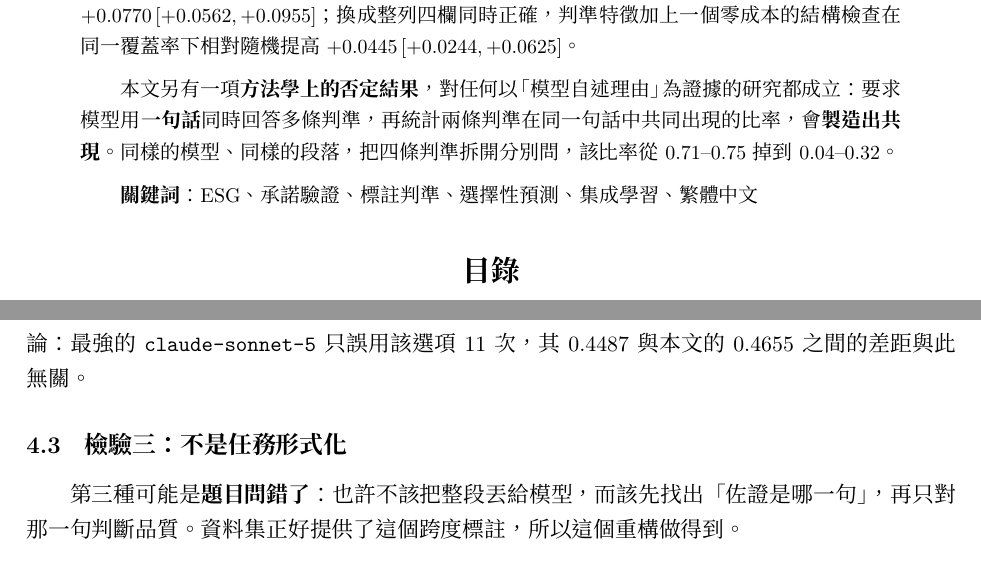
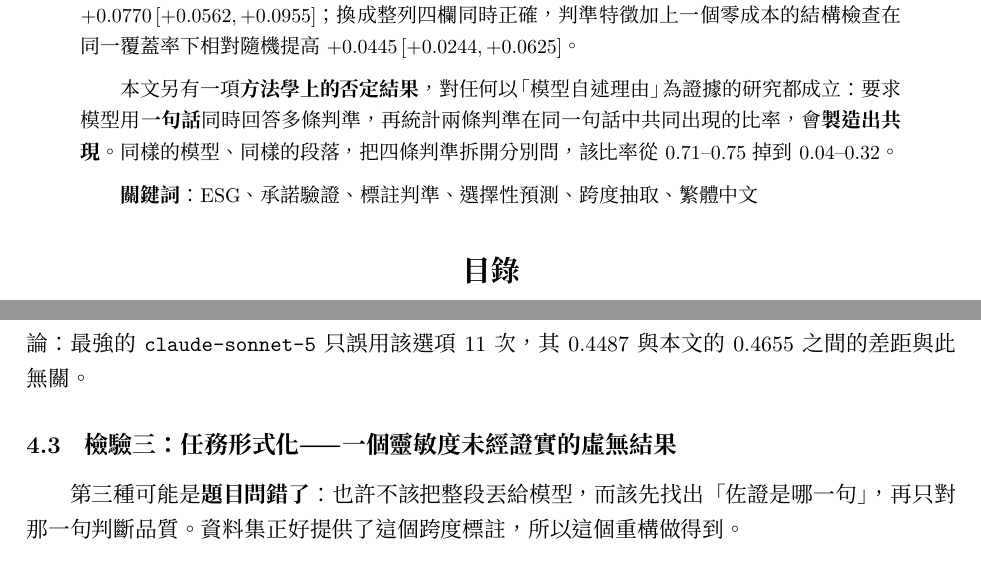
Before and after one commit to whyhugo/VeriPromiseESG, a LaTeX document (research/reports/paper_draft_zh_2026-08-30.tex): two parts of pages 1 and 8 of 25, joined at a grey line, cut so that both start at the same text. Compiled offline with XeLaTeX.

Commit message:
research: section titles follow the sections they now name
Co-Authored-By: Claude Opus 5 <noreply@anthropic.com>

```diff
--- a/research/reports/paper_draft_zh_2026-08-30.tex
+++ b/research/reports/paper_draft_zh_2026-08-30.tex
@@ -85,7 +85,7 @@ $+0.0445\,[+0.0244, +0.0625]$。
 從 0.71--0.75 掉到 0.04--0.32。
 
 \medskip
-\textbf{關鍵詞}：ESG、承諾驗證、標註判準、選擇性預測、集成學習、繁體中文
+\textbf{關鍵詞}：ESG、承諾驗證、標註判準、選擇性預測、跨度抽取、繁體中文
 \end{abstract}
 
 \tableofcontents
@@ -405,7 +405,7 @@ macro-F1 \textbf{0.4339}（準確率 0.7618），\textbf{低於}單一編碼器
 \fn{claude-sonnet-5} 只誤用該選項 11 次，其 0.4487 與本文的 0.4655 之間的差距與此
 無關。
 
-\subsection{檢驗三：不是任務形式化}
+\subsection{檢驗三：任務形式化——一個靈敏度未經證實的虛無結果}
 
 第三種可能是\textbf{題目問錯了}：也許不該把整段丟給模型，而該先找出「佐證是哪一句」，
 再只對那一句判斷品質。資料集正好提供了這個跨度標註，所以這個重構做得到。
```
Also changed, not shown: research/reports/paper_draft_zh_2026-08-30.tex (2 more changed lines).
